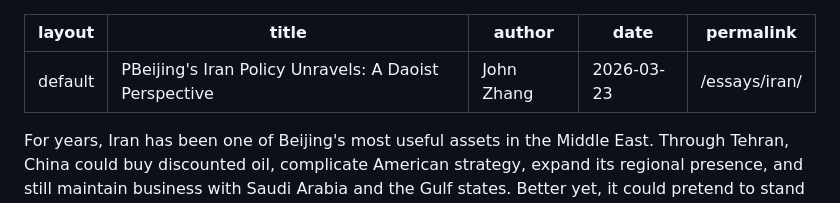
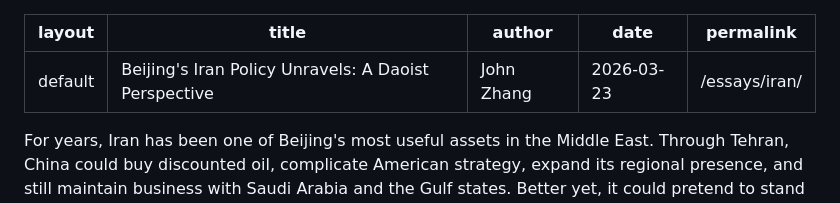
Before and after one commit to johnzhang206/daoinsight, a Markdown page: iran.md, the part around the change. GitHub-like rendering.

```diff
--- a/iran.md
+++ b/iran.md
@@ -1,6 +1,6 @@
 ---
 layout: default
-title: "PBeijing's Iran Policy Unravels: A Daoist Perspective"
+title: "Beijing's Iran Policy Unravels: A Daoist Perspective"
 author: "John Zhang"
 date: 2026-03-23
 permalink: /essays/iran/
```
